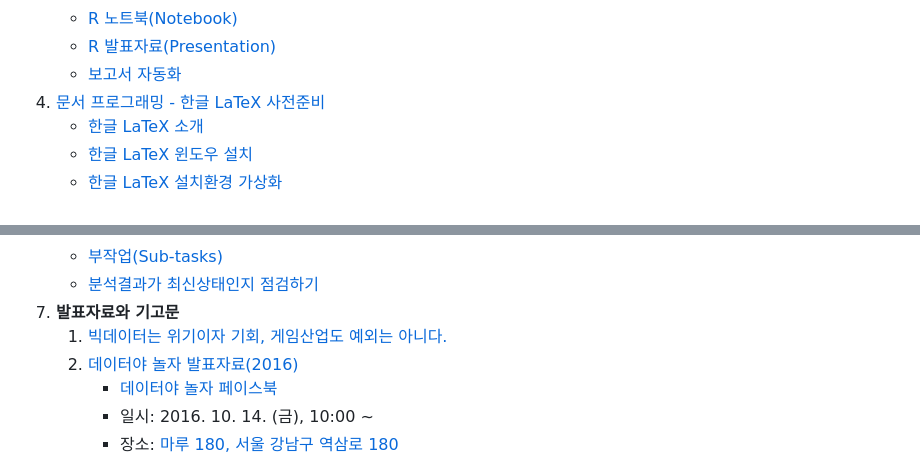
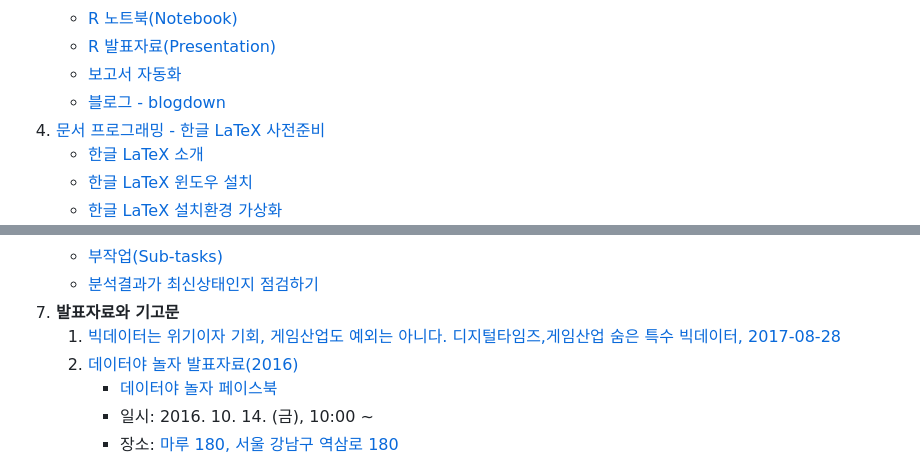
Before and after one commit to statkclee/ds-authoring, a Markdown page: index.md, 2 parts joined by grey strips. GitHub-like rendering.

Commit message:
added blogdown contents

```diff
--- a/index.md
+++ b/index.md
@@ -35,6 +35,7 @@ title: 데이터 과학을 위한 저작도구
     * [R 노트북(Notebook)](ds-notebook.html)
     * [R 발표자료(Presentation)](ds-presn.html)
     * [보고서 자동화](ds-report-automation.html)
+    * [블로그 - blogdown](ds-blogdown.html)
 1. [문서 프로그래밍 - 한글 LaTeX 사전준비](latex.html)
     * [한글 LaTeX 소개](latex-intro.html)
     * [한글 LaTeX 윈도우 설치](latex-install-windows.html)
@@ -52,7 +53,7 @@ title: 데이터 과학을 위한 저작도구
     * [부작업(Sub-tasks)](doit-sub_tasks.html)
     * [분석결과가 최신상태인지 점검하기](doit-uptodate.html)
 1. **발표자료와 기고문**
-    1. [빅데이터는 위기이자 기회, 게임산업도 예외는 아니다.](digital-times-2017.html)
+    1. [빅데이터는 위기이자 기회, 게임산업도 예외는 아니다.](digital-times-2017.html) [디지털타임즈,게임산업 숨은 특수 빅데이터, 2017-08-28](http://www.dt.co.kr/contents.html?article_no=2017082902101531043002)
     1. [데이터야 놀자 발표자료(2016)](slides/ds_authoring_toolchain.html)
         * [데이터야 놀자 페이스북](https://www.facebook.com/dataconference.io/)
         * 일시: 2016. 10. 14. (금), 10:00 ~
```
Also changed, not shown: fig/blogdown-helloworld.png (added), fig/blogdown-netlify.png (added), fig/blogdown-overview.png (added), fig/static-website-vs-dynamic-website.png (added), 2 other files.
